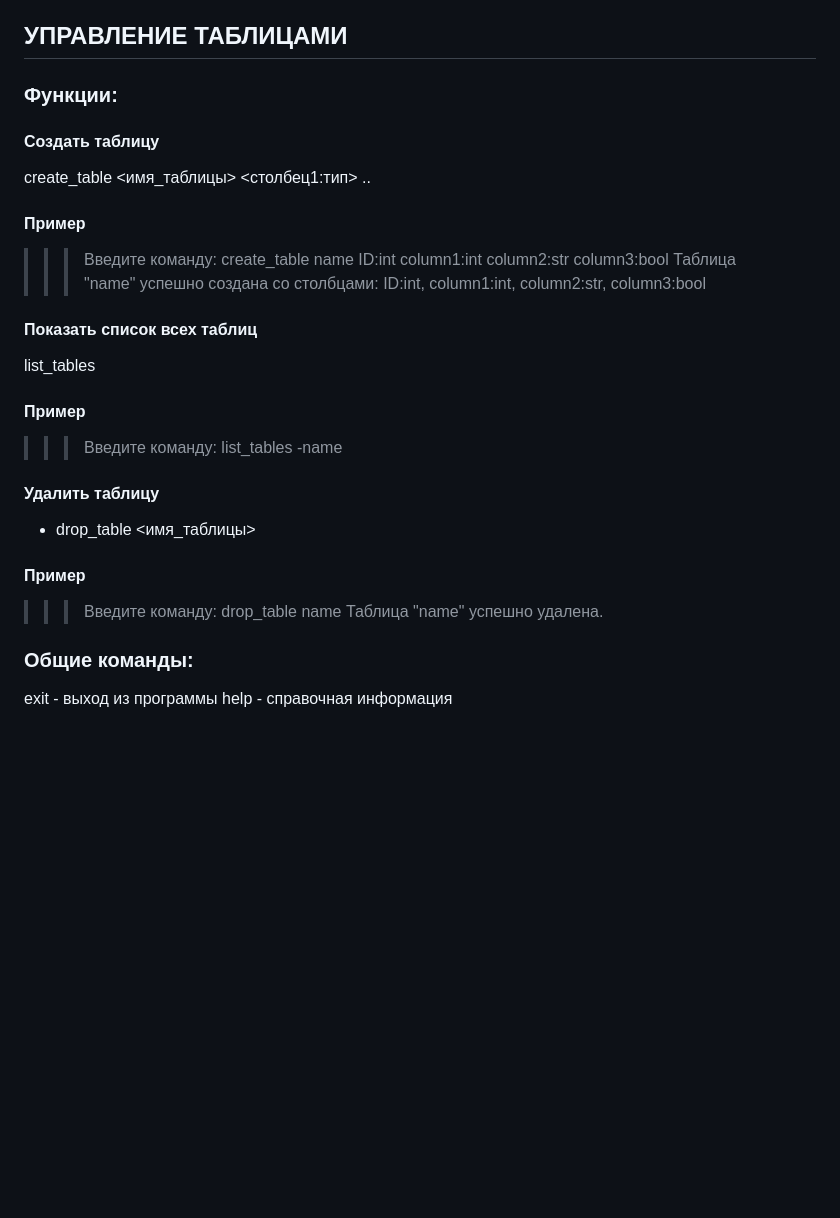
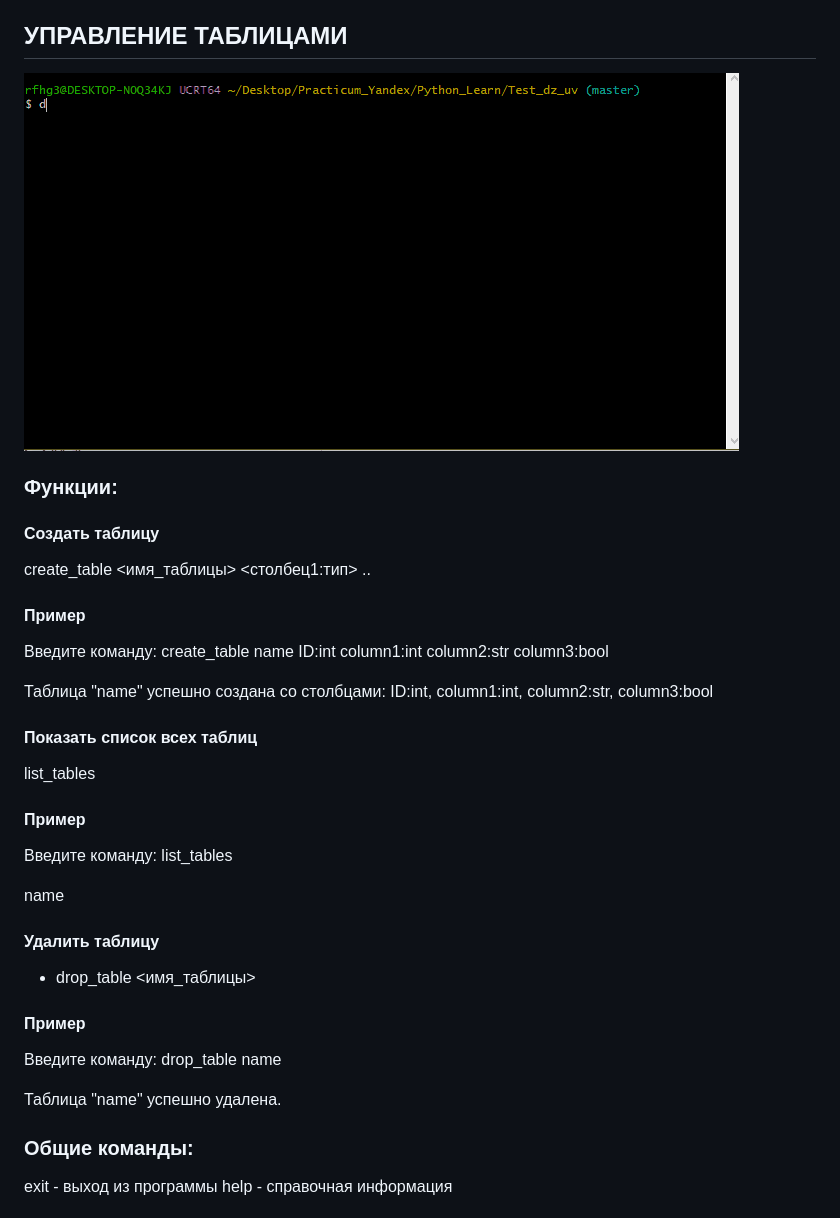
Before and after one commit to KsNikko27/project-2_Karpenko_26-555, a Markdown page: README.md, the part around one of its changes. Drawn GitHub-style; pictures changed too: assets/gif/Команды.gif (added); blank space fills up the shorter version.

```diff
--- a/README.md
+++ b/README.md
@@ -3,22 +39,26 @@
 ## УПРАВЛЕНИЕ ТАБЛИЦАМИ
+![запуск и управление базой](assets/gif/Команды.gif)
 ### Функции:
 #### Cоздать таблицу
 create_table <имя_таблицы> <столбец1:тип> ..
 #### Пример
->>> Введите команду: create_table name ID:int column1:int column2:str column3:bool
->>> Таблица "name" успешно создана со столбцами: ID:int, column1:int, column2:str, column3:bool
+Введите команду: create_table name ID:int column1:int column2:str column3:bool
+
+Таблица "name" успешно создана со столбцами: ID:int, column1:int, column2:str, column3:bool
 
 ####  Показать список всех таблиц
 list_tables
 #### Пример
->>> Введите команду: list_tables
--name
+Введите команду: list_tables
+
+name
 
 #### Удалить таблицу
 - drop_table <имя_таблицы>
 #### Пример
->>> Введите команду: drop_table name
->>> Таблица "name" успешно удалена.
+Введите команду: drop_table name
+
+Таблица "name" успешно удалена.
 
 
 ### Общие команды:
```
Also changed, not shown: other parts of README.md (+36 -0 lines), assets/gif/Установка.gif (added), 2 other files.
